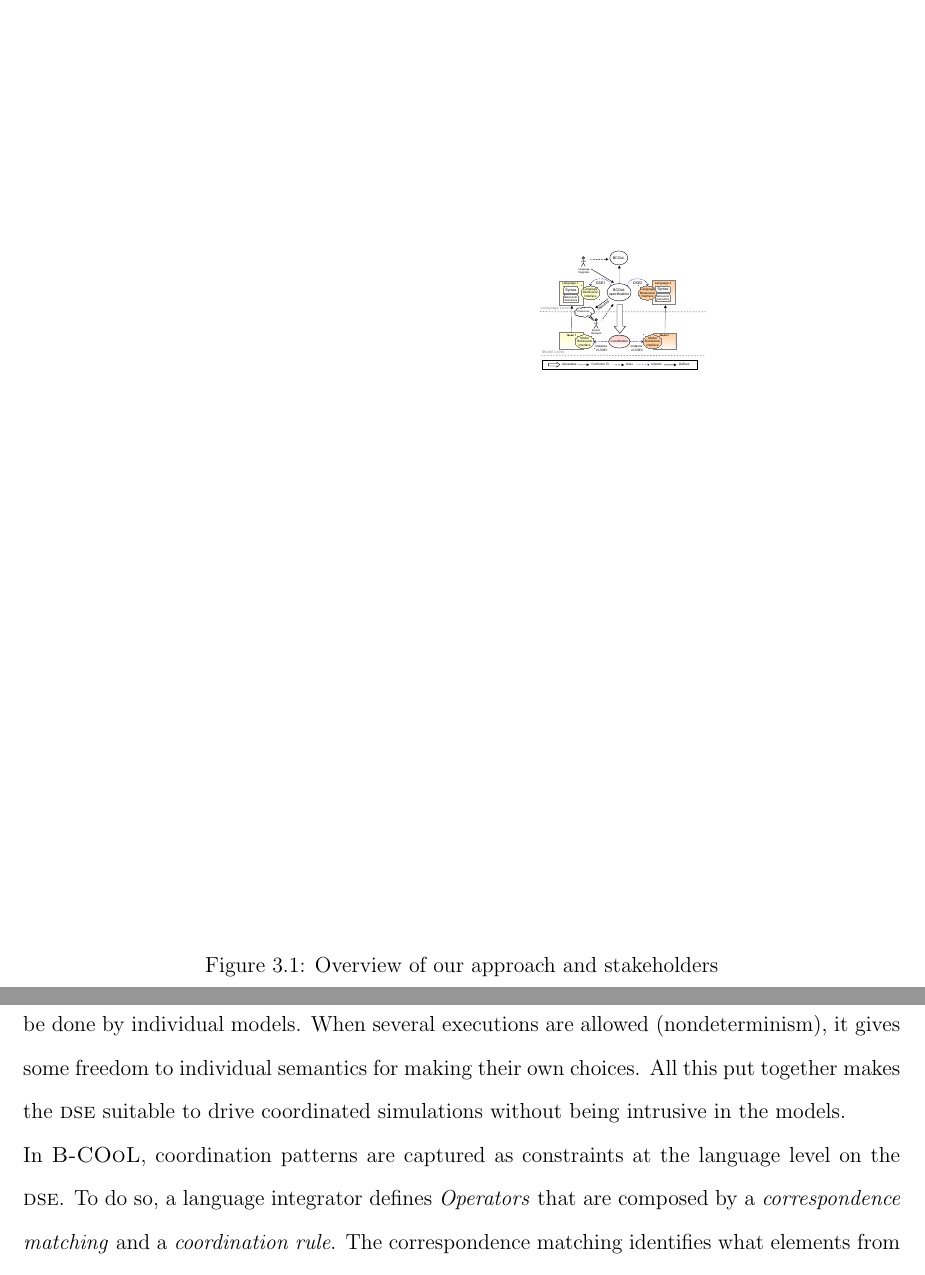
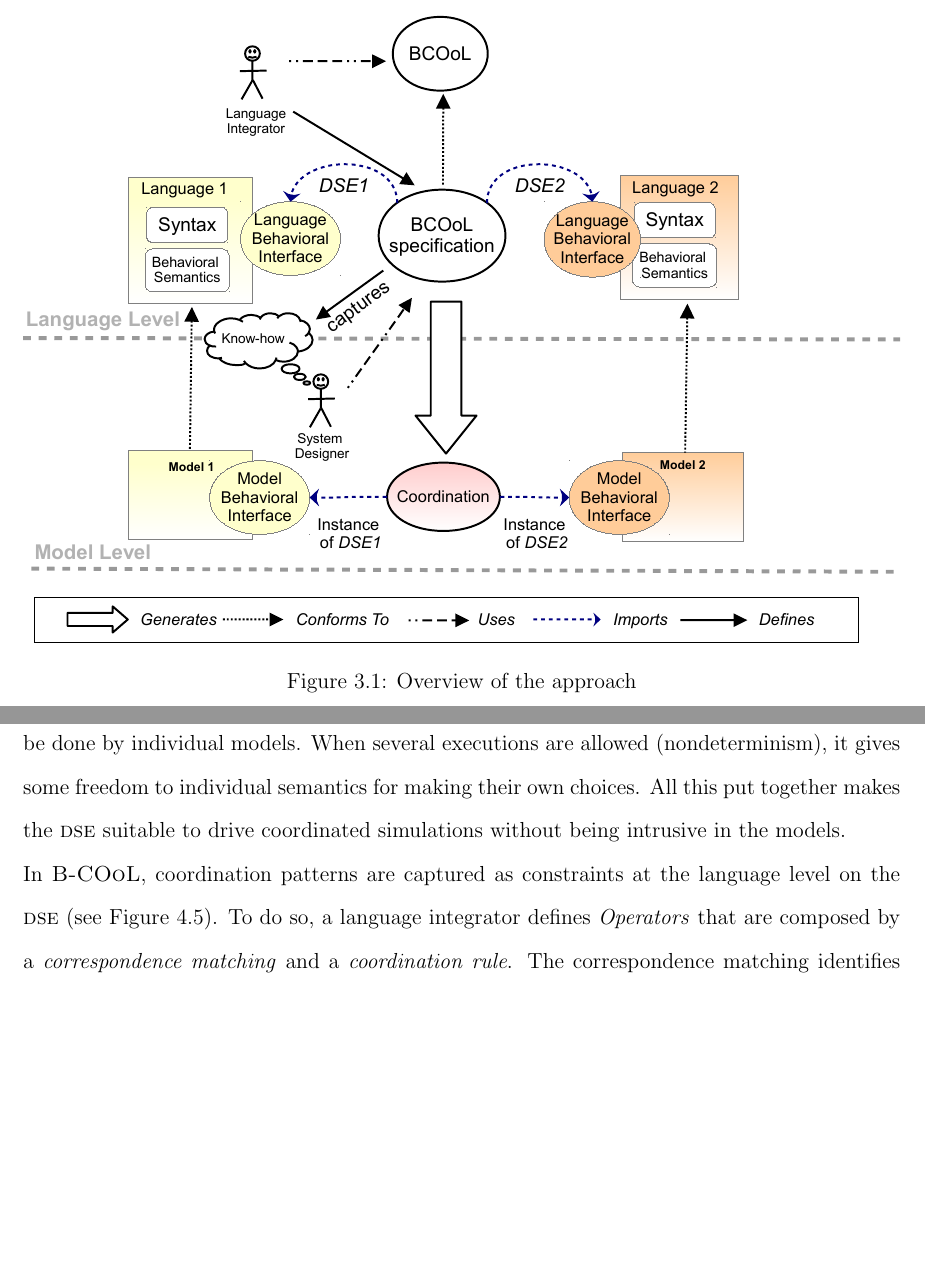
Before and after one commit to MatiasVara/MyPhdThesis, a LaTeX thesis (thesis.tex, which reads framework/conclu.tex): two parts of pages 50 and 51 of 92, joined at a grey line, cut so that both start at the same text, the shorter picture padded with empty space. Compiled offline with pdfLaTeX.

Commit message:
minor on framework

```diff
--- a/framework/conclu.tex
+++ b/framework/conclu.tex
@@ -33,8 +33,8 @@ Together with a correspondence rule, we have shown that approaches rely on a not
 
 \begin{figure}
 	\begin{center}
-		\includegraphics[width=.7\textwidth]{framework/figs/bcool}
-		\caption{Overview of our approach and stakeholders}
+		\includegraphics[width=1\textwidth]{framework/figs/bcool}
+		\caption{Overview of the approach}
 		\label{fig:bcool}
 	\end{center}
 \end{figure}
@@ -49,5 +49,5 @@ In this thesis, we propose a dedicated language named \bcool to capture coordina
 We base on a language behavioral interface made of event types (\ie \dse\cite{sle13-combemale}) as ``coordination points" to drive the execution of languages. These events are used as handles or control points in two complementary ways: to observe what happens inside the model, and to control what is allowed to happen or not. When required by the coordination, constraints are used to forbid or delay some event occurrences. Forbidding occurrences reduces what can be done by individual models. When several executions are allowed
 (nondeterminism), it gives some freedom to individual semantics for making their own choices. All this put together makes the \dse suitable to drive coordinated simulations without being intrusive in the models.
 
-In \bcool, coordination patterns are captured as constraints at the language level on the \dse. To do so, a language integrator defines \emph{Operators} that are composed by a \emph{correspondence matching} and a \emph{coordination rule}. The correspondence matching identifies what elements from the behavioral interfaces (\ie what instances of \dse) must be selected. To do so, we rely on the context in which a \dse is defined to selected instances of such \dse. Then, a coordination rule specifies the, possibly timed, synchronizations and causality relationships between the instances of \dse selected during the matching. To specify the coordination rule, we rely on a CCSL-based language named \moccml~\cite{moccmlbib}. The specification at language level applies between models thus generating a formal model of coordination in \ccsl. This enables a system designer to validate and verify a coordinated system. In the following chapter, we present the implementation of \bcool.
+In \bcool, coordination patterns are captured as constraints at the language level on the \dse (see Figure~\ref{fig:bcool}). To do so, a language integrator defines \emph{Operators} that are composed by a \emph{correspondence matching} and a \emph{coordination rule}. The correspondence matching identifies what elements from the behavioral interfaces (\ie what instances of \dse) must be selected. To do so, we rely on the context in which a \dse is defined to selected instances of such \dse. Then, a coordination rule specifies the, possibly timed, synchronizations and causality relationships between the instances of \dse selected during the matching. To specify the coordination rule, we rely on a CCSL-based language named \moccml~\cite{moccmlbib}. The specification at language level applies between models thus generating a formal model of coordination in \ccsl. This enables a system designer to validate and verify a coordinated system. In the following chapter, we present the implementation of \bcool.
 %The design of \bcool is inspired by current structural composition languages (\eg\cite{epsilon,kompose}). These approaches rely on the \emph{matching} and \emph{merging} phases of syntactic model elements. A matching rule specifies what elements from different models are selected. A merging rule specifies how the selected model elements are composed. In these approaches the specification is at the language level, but the application is between models. Similarly, a \bcool operator relies on a \emph{correspondence matching} and a \emph{coordination rule}. The correspondence matching identifies what elements from the behavioral interfaces (\ie what instances of \dse) must be selected. The merging phase is replaced by a coordination rule. While in the structural case the merging operates on the syntax, the coordination rule operates on elements of the semantics (\ie instances of \dse). Thus, coordination rules specify the, possibly timed, synchronizations and causality relationships between the instances of \dse selected during the matching.
```
Also changed, not shown: framework/figs/bcool.pdf.
